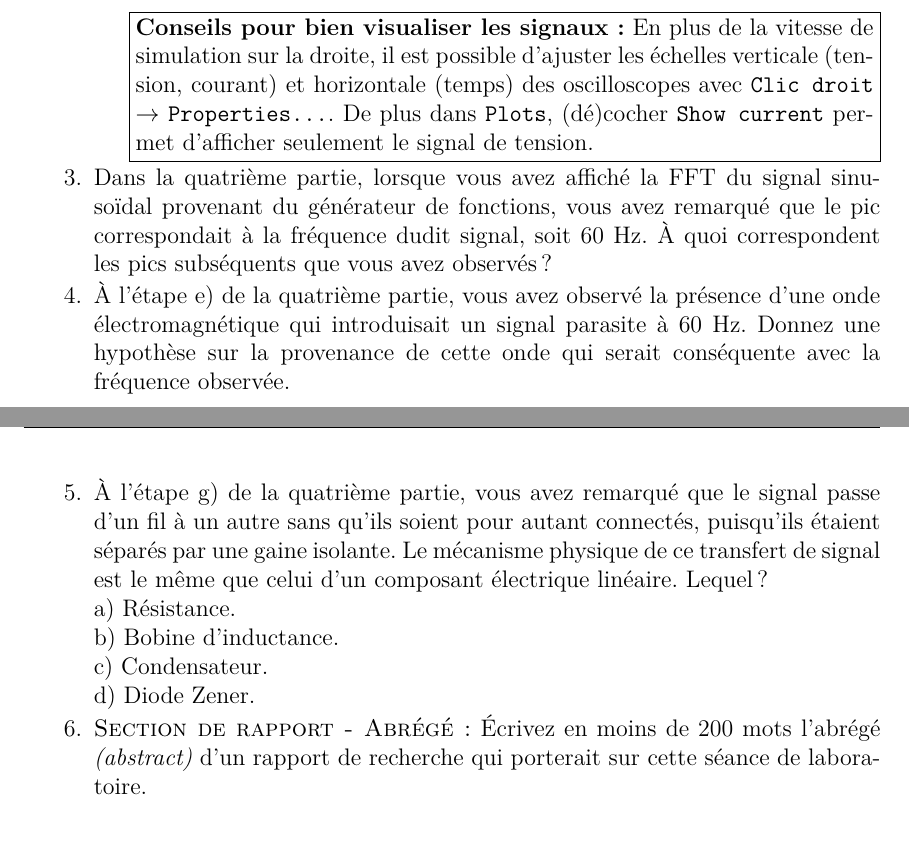
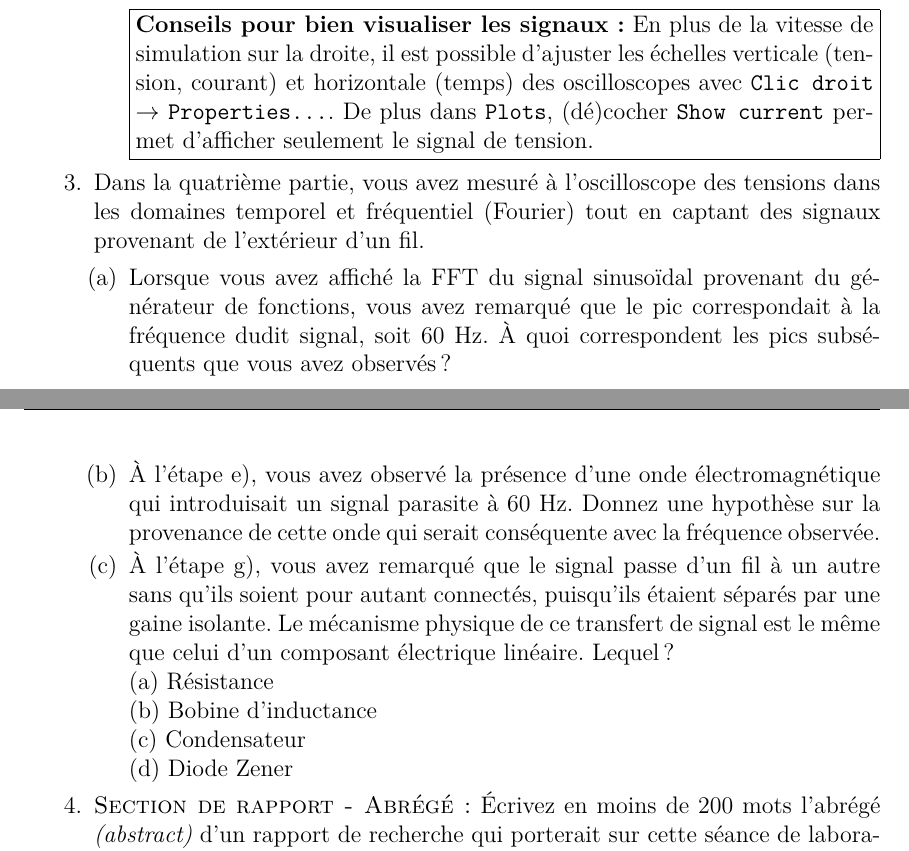
Before and after one commit to cniallen/electroniquex-ulaval, a LaTeX document (Labos-Complements/Lab04/L04_Protocole.tex): two parts of pages 7 and 8 of 8, joined at a grey line, cut so that both start at the same text. Compiled offline with pdfLaTeX.

Commit message:
Modifications aux questions d'analyse du lab IV finalisées avec Jé.

```diff
--- a/Labos-Complements/Lab04/L04_Protocole.tex
+++ b/Labos-Complements/Lab04/L04_Protocole.tex
@@ -178,9 +178,13 @@ g) Avec le générateur de fonctions, injectez dans la résistance et le fil iso
         Pour l'évaluation, remettez un lien vers votre simulation complétée du circuit (\texttt{File} $\rightarrow$ \texttt{Export As Link...}) ainsi qu'une capture d'écran qui inclut les signaux en tension sur les oscilloscopes.\par
         \noindent\framebox{\parbox{\dimexpr\linewidth-2\fboxsep-2\fboxrule}{\textbf{Conseils pour bien visualiser les signaux:} En plus de la vitesse de simulation sur la droite, il est possible d'ajuster les échelles verticale (tension, courant) et horizontale (temps) des oscilloscopes avec \texttt{Clic droit} $\rightarrow$ \texttt{Properties...}. De plus dans \texttt{Plots}, (dé)cocher \texttt{Show current} permet d'afficher seulement le signal de tension.}}
     \end{enumerate}
-    \item Dans la quatrième partie, lorsque vous avez affiché la FFT du signal sinusoïdal provenant du générateur de fonctions, vous avez remarqué que le pic correspondait à la fréquence dudit signal, soit 60~Hz. À quoi correspondent les pics subséquents que vous avez observés?
-    \item À l'étape e) de la quatrième partie, vous avez observé la présence d'une onde électromagnétique qui introduisait un signal parasite à 60~Hz. Donnez une hypothèse sur la provenance de cette onde qui serait conséquente avec la fréquence observée.
-    \item À l'étape g) de la quatrième partie, vous avez remarqué que le signal passe d'un fil à un autre sans qu'ils soient pour autant connectés, puisqu'ils étaient séparés par une gaine isolante. Le mécanisme physique de ce transfert de signal est le même que celui d'un composant électrique linéaire. Lequel?\\a) Résistance.\\b) Bobine d'inductance.\\c) Condensateur.\\d) Diode Zener.
+    \vspace{1ex}
+    \item Dans la quatrième partie, vous avez mesuré à l'oscilloscope des tensions dans les domaines temporel et fréquentiel (Fourier) tout en captant des signaux provenant de l'extérieur d'un fil.
+    \begin{enumerate}
+        \item Lorsque vous avez affiché la FFT du signal sinusoïdal provenant du générateur de fonctions, vous avez remarqué que le pic correspondait à la fréquence dudit signal, soit 60~Hz. À quoi correspondent les pics subséquents que vous avez observés?
+        \item À l'étape e), vous avez observé la présence d'une onde électromagnétique qui introduisait un signal parasite à 60~Hz. Donnez une hypothèse sur la provenance de cette onde qui serait conséquente avec la fréquence observée.
+        \item À l'étape g), vous avez remarqué que le signal passe d'un fil à un autre sans qu'ils soient pour autant connectés, puisqu'ils étaient séparés par une gaine isolante. Le mécanisme physique de ce transfert de signal est le même que celui d'un composant électrique linéaire. Lequel?\\(a) Résistance\\(b) Bobine d'inductance\\(c) Condensateur\\(d) Diode Zener
+    \end{enumerate}
     \item \textsc{Section de rapport - Abrégé:} Écrivez en moins de 200 mots l'abrégé \textit{(abstract)} d'un rapport de recherche qui porterait sur cette séance de laboratoire.
 \end{enumerate}
 
```
